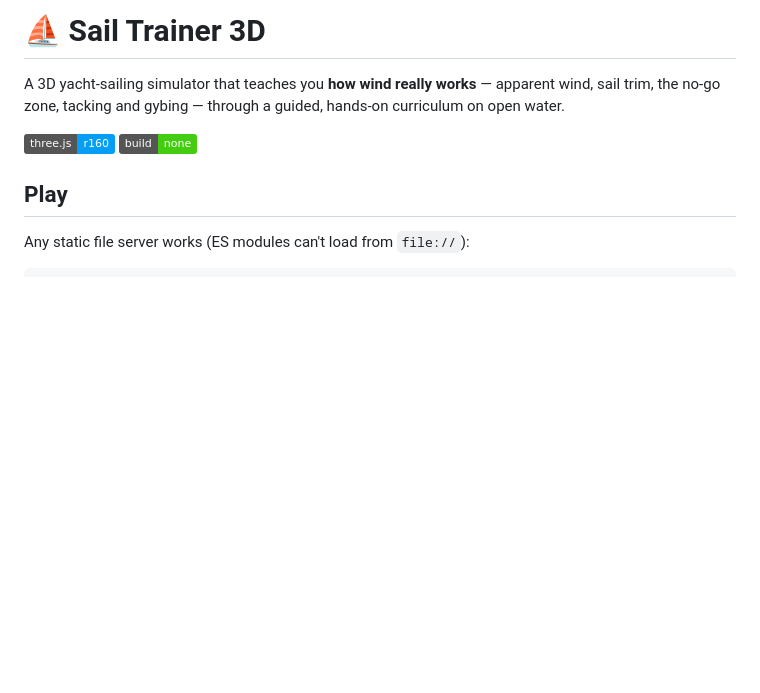
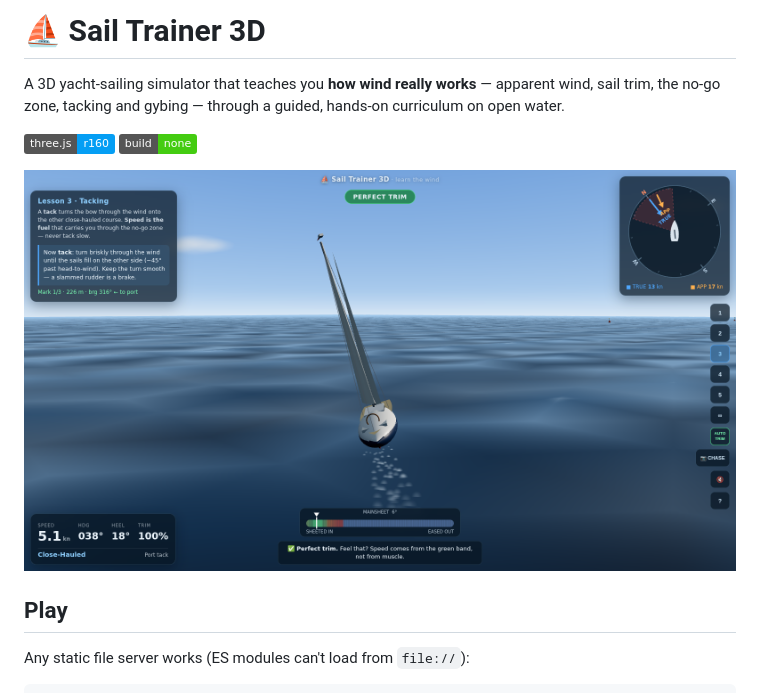
Before and after one commit to Shahafku/shahaf, a Markdown page: README.md, the part around the change. Rendered like a GitHub page; pictures changed too: docs/screenshot.png (added); badges without logos; blank space fills up the shorter version.

Commit message:
Add first-launch welcome card and README screenshot

```diff
--- a/README.md
+++ b/README.md
@@ -5,6 +5,8 @@ wind, sail trim, the no-go zone, tacking and gybing — through a guided, hands-
 curriculum on open water.
 
 ![Made with Three.js](https://img.shields.io/badge/three.js-r160-049EF4) ![No build step](https://img.shields.io/badge/build-none-success)
+
+![Sail Trainer 3D — close-hauled on port tack during the tacking lesson](docs/screenshot.png)
 
 ## Play
 
```
Also changed, not shown: 3 other files.
